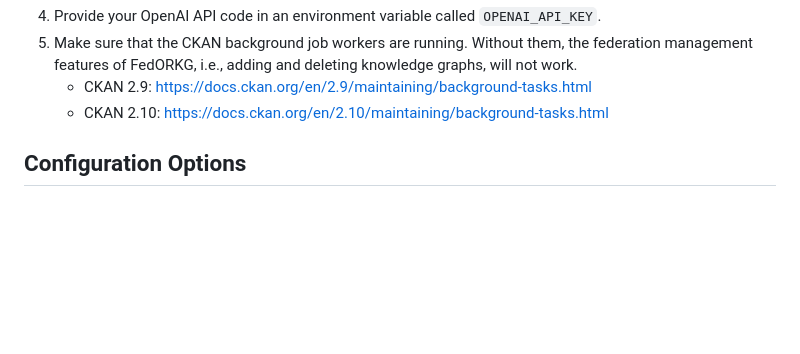
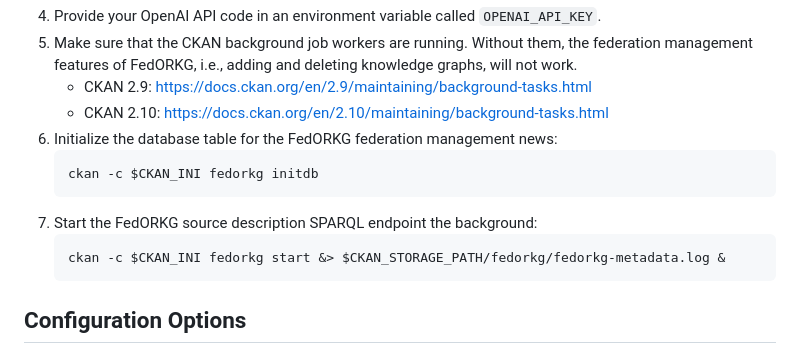
Before and after one commit to SDM-TIB/ckanext-fedorkg, a Markdown page: README.md, the part around the change. Rendered like a GitHub page; blank space fills up the shorter version.

Commit message:
update README.md
add CLI commands to post-install setup

````diff
--- a/README.md
+++ b/README.md
@@ -56,6 +56,14 @@ pip install -r ./ckanext-fedorkg/requirements.txt
    Without them, the federation management features of FedORKG, i.e., adding and deleting knowledge graphs, will not work.
    - CKAN 2.9: https://docs.ckan.org/en/2.9/maintaining/background-tasks.html
    - CKAN 2.10: https://docs.ckan.org/en/2.10/maintaining/background-tasks.html
+6. Initialize the database table for the FedORKG federation management news:
+   ```bash
+   ckan -c $CKAN_INI fedorkg initdb
+   ```
+7. Start the FedORKG source description SPARQL endpoint the background:
+   ```bash
+   ckan -c $CKAN_INI fedorkg start &> $CKAN_STORAGE_PATH/fedorkg/fedorkg-metadata.log &
+   ```
 
 ## Configuration Options
 
````
